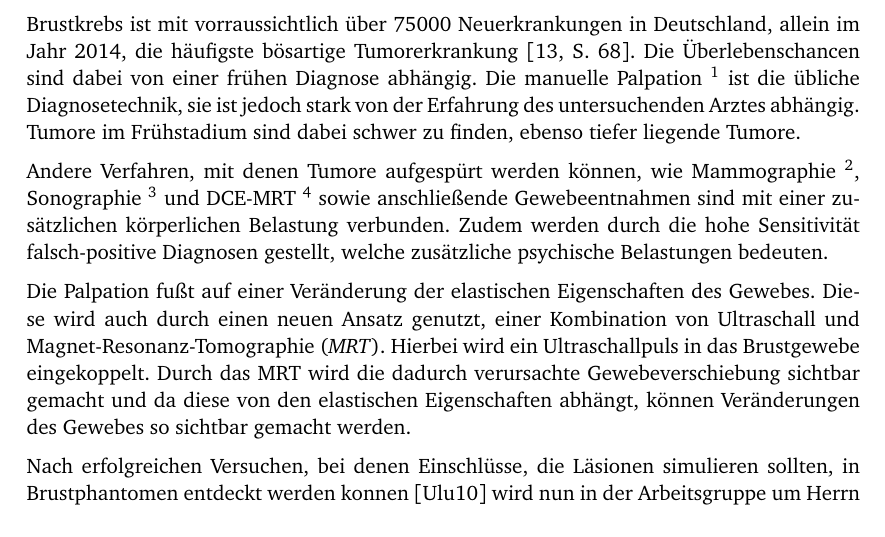
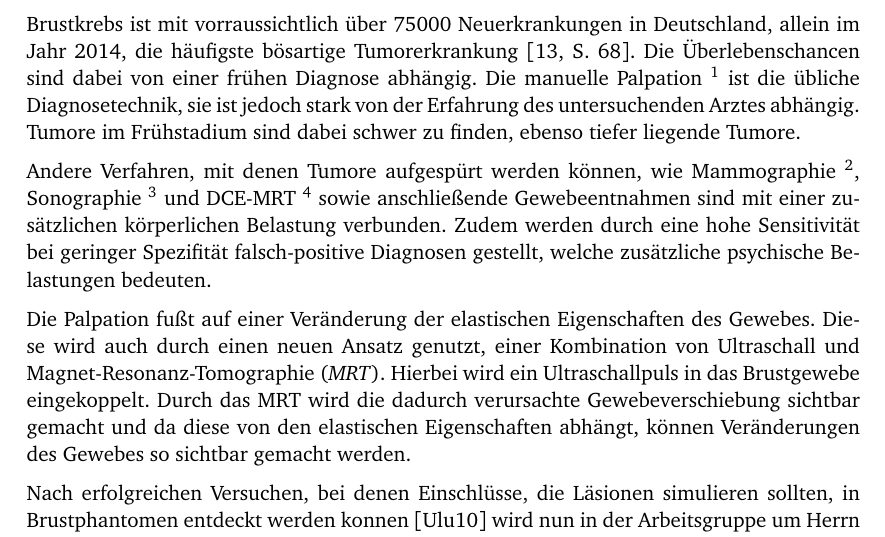
Before and after one commit to lino-lemmer/physik590, a LaTeX document (Arbeit.tex): part of page 3 of 21, cut so that both start at the same text. Compiled offline with pdfLaTeX.

Commit message:
Ergänzung in Einleitung

```diff
--- a/Arbeit.tex
+++ b/Arbeit.tex
@@ -33,9 +33,9 @@ Andere Verfahren, mit denen Tumore aufgespürt werden können, wie Mammographie
 \footnote{Röntgenaufnahme der Brust}, Sonographie
 \footnote{Ultraschalluntersuchung} und DCE-MRT \footnote{MRT mit
 Kontrastmittel} sowie anschließende Gewebeentnahmen sind mit einer zusätzlichen
-körperlichen Belastung verbunden. Zudem werden durch die hohe Sensitivität
-falsch-positive Diagnosen gestellt, welche zusätzliche psychische Belastungen
-bedeuten.
+körperlichen Belastung verbunden. Zudem werden durch eine hohe Sensitivität bei
+geringer Spezifität falsch-positive Diagnosen gestellt, welche zusätzliche
+psychische Belastungen bedeuten.
 
 Die Palpation fußt auf einer Veränderung der elastischen Eigenschaften des
 Gewebes.
```
